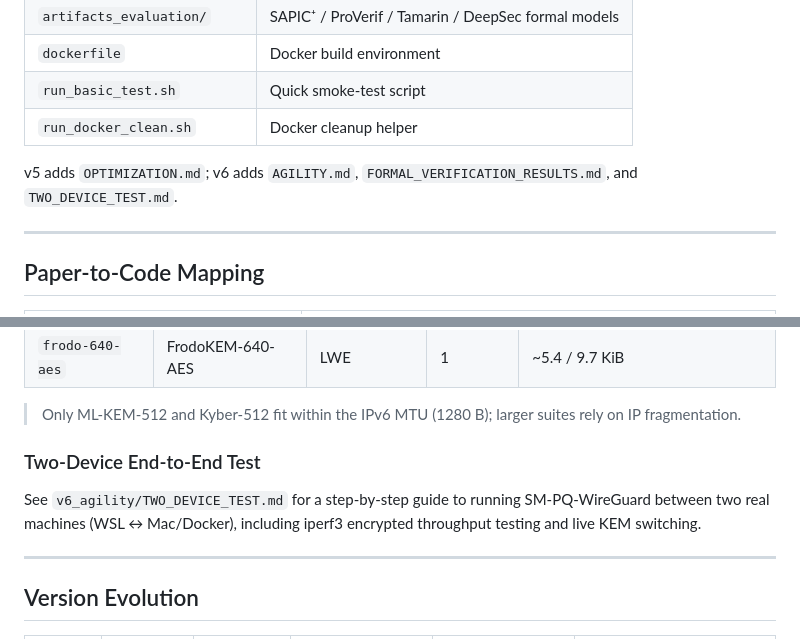
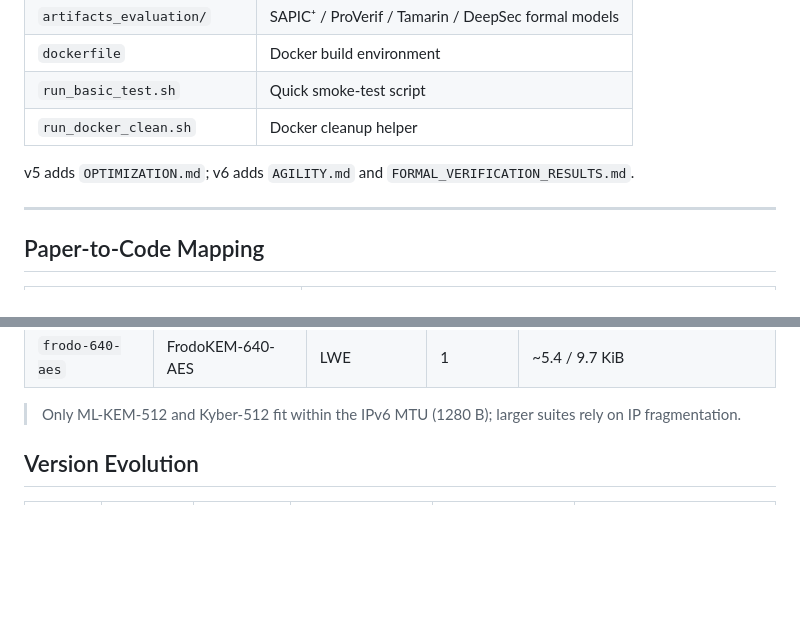
Before and after one commit to ChenHsiaochuan/sm-pq-wireguard, a Markdown page: README.md, 2 parts joined by grey strips. GitHub-like rendering; blank space fills up the shorter version.

Commit message:
Remove TWO_DEVICE_TEST.md (not implemented); update README accordingly

```diff
--- a/README.md
+++ b/README.md
@@ -38,8 +38,8 @@ Each version is self-contained and can be built and tested independently.
 | `run_basic_test.sh` | Quick smoke-test script |
 | `run_docker_clean.sh` | Docker cleanup helper |
 
-v5 adds `OPTIMIZATION.md`; v6 adds `AGILITY.md`, `FORMAL_VERIFICATION_RESULTS.md`,
-and `TWO_DEVICE_TEST.md`.
+v5 adds `OPTIMIZATION.md`; v6 adds `AGILITY.md` and
+`FORMAL_VERIFICATION_RESULTS.md`.
 
 ---
 
@@ -111,14 +111,6 @@ The static identity KEM (Classic McEliece-460896) remains fixed across all suite
 
 > Only ML-KEM-512 and Kyber-512 fit within the IPv6 MTU (1280 B);
 > larger suites rely on IP fragmentation.
-
-### Two-Device End-to-End Test
-
-See `v6_agility/TWO_DEVICE_TEST.md` for a step-by-step guide to running
-SM-PQ-WireGuard between two real machines (WSL ↔ Mac/Docker), including
-iperf3 encrypted throughput testing and live KEM switching.
-
----
 
 ##  Version Evolution
 
```
Also changed, not shown: v6_agility/TWO_DEVICE_TEST.md (deleted, +0 -220 lines).
